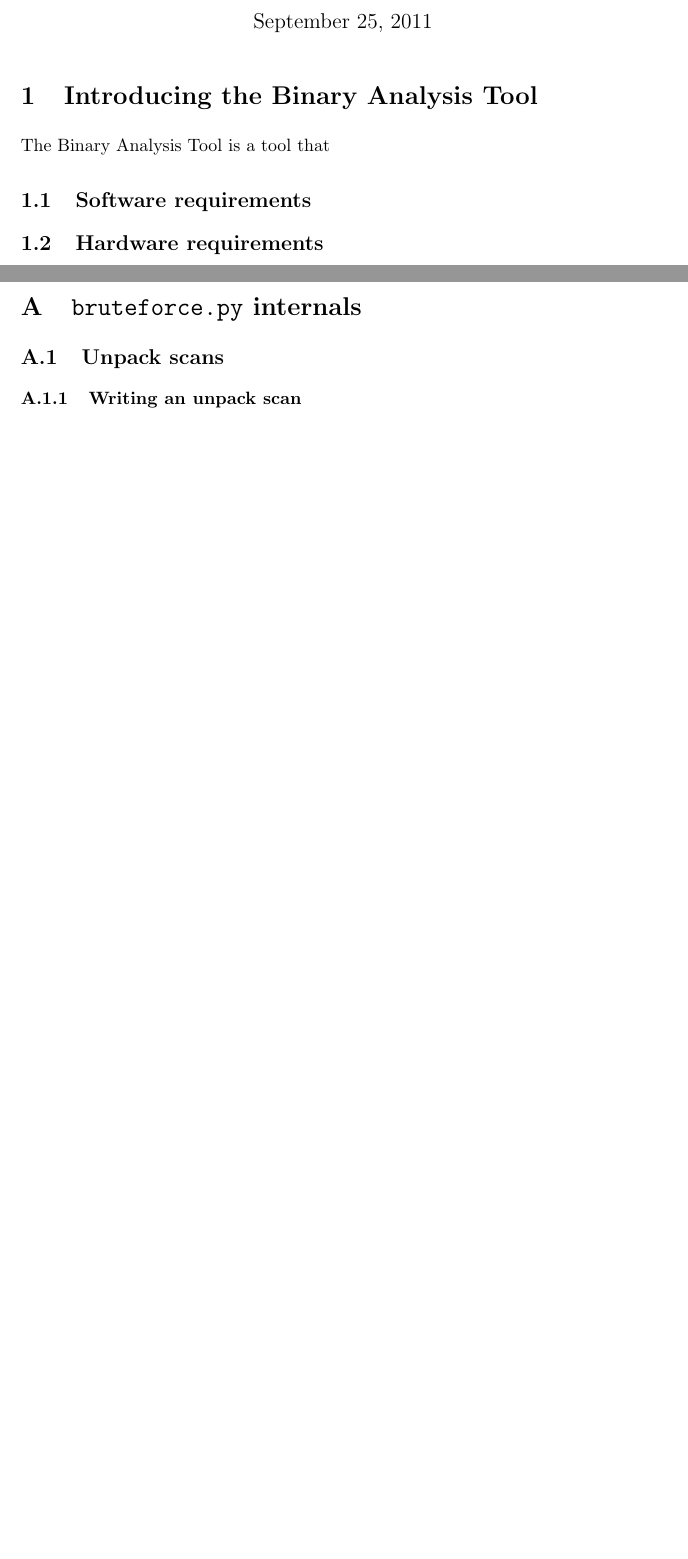
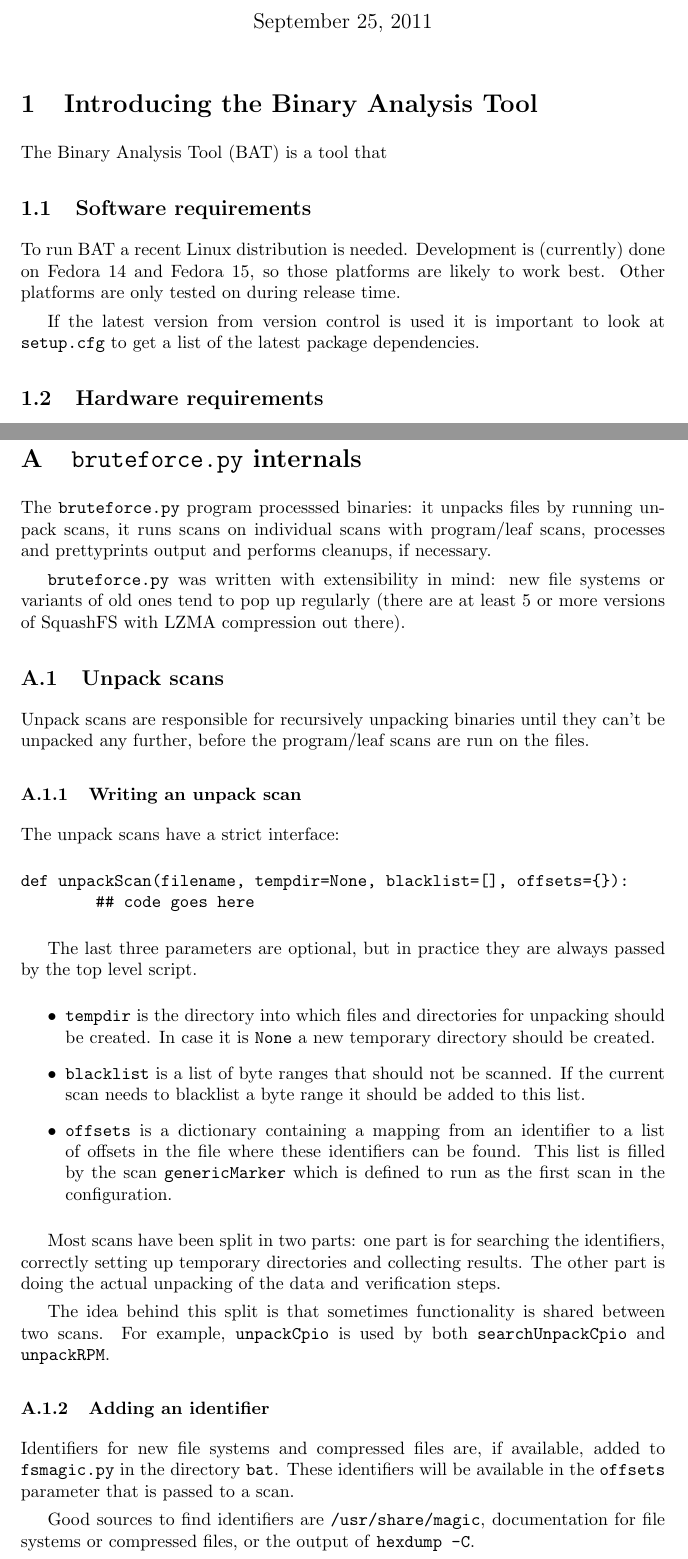
Before and after one commit to armijnhemel/binaryanalysis, a LaTeX document (doc/bat-manual.tex): two parts of pages 1 and 4 of 16 before the commit and two parts of pages 1 and 5 of 17 after it, joined at a grey line, cut so that both start at the same text, the shorter picture padded with empty space. Compiled offline with pdfLaTeX.

Commit message:
small cosmetic fixes, add section about unpack scans

```diff
--- a/doc/bat-manual.tex
+++ b/doc/bat-manual.tex
@@ -16,9 +16,16 @@
 
 \section{Introducing the Binary Analysis Tool}
 
-The Binary Analysis Tool is a tool that
+The Binary Analysis Tool (BAT) is a tool that
 
 \subsection{Software requirements}
+
+To run BAT a recent Linux distribution is needed. Development is (currently)
+done on Fedora 14 and Fedora 15, so those platforms are likely to work best.
+Other platforms are only tested on during release time.
+
+If the latest version from version control is used it is important to look at
+\texttt{setup.cfg} to get a list of the latest package dependencies.
 
 \subsection{Hardware requirements}
 
@@ -228,9 +235,62 @@ OpenWrt project, or upstream SquashFS project.
 
 \section{\texttt{bruteforce.py} internals}
 
+The \texttt{bruteforce.py} program processsed binaries: it unpacks files by
+running unpack scans, it runs scans on individual scans with program/leaf
+scans, processes and prettyprints output and performs cleanups, if necessary.
+
+\texttt{bruteforce.py} was written with extensibility in mind: new file systems
+or variants of old ones tend to pop up regularly (there are at least 5 or more
+versions of SquashFS with LZMA compression out there).
+
 \subsection{Unpack scans}
 
+Unpack scans are responsible for recursively unpacking binaries until they
+can't be unpacked any further, before the program/leaf scans are run on the
+files.
+
 \subsubsection{Writing an unpack scan}
+
+The unpack scans have a strict interface:
+
+\begin{verbatim}
+def unpackScan(filename, tempdir=None, blacklist=[], offsets={}):
+        ## code goes here
+\end{verbatim}
+
+The last three parameters are optional, but in practice they are always passed
+by the top level script.
+
+\begin{itemize}
+\item \texttt{tempdir} is the directory into which files and directories for
+unpacking should be created. In case it is \texttt{None} a new temporary
+directory should be created.
+\item \texttt{blacklist} is a list of byte ranges that should not be scanned.
+If the current scan needs to blacklist a byte range it should be added to this
+list.
+\item \texttt{offsets} is a dictionary containing a mapping from an identifier
+to a list of offsets in the file where these identifiers can be found. This
+list is filled by the scan \texttt{genericMarker} which is defined to run as
+the first scan in the configuration.
+\end{itemize}
+
+Most scans have been split in two parts: one part is for searching the
+identifiers, correctly setting up temporary directories and collecting results.
+The other part is doing the actual unpacking of the data and verification
+steps.
+
+The idea behind this split is that sometimes functionality is shared between
+two scans. For example, \texttt{unpackCpio} is used by both
+\texttt{searchUnpackCpio} and \texttt{unpackRPM}.
+
+\subsubsection{Adding an identifier}
+
+Identifiers for new file systems and compressed files are, if available, added
+to \texttt{fsmagic.py} in the directory \texttt{bat}. These identifiers will be
+available in the \texttt{offsets} parameter that is passed to a scan.
+
+Good sources to find identifiers are \texttt{/usr/share/magic}, documentation
+for file systems or compressed files, or the output of \texttt{hexdump -C}.
 
 \subsubsection{Blacklisting and priorities}
 
```
Also changed, not shown: doc/bat-manual.tex (10 more changed lines).
